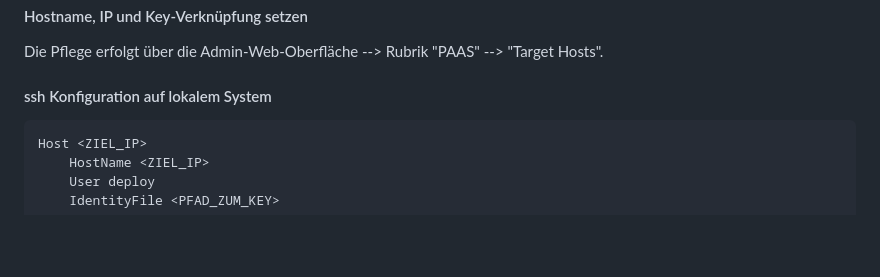
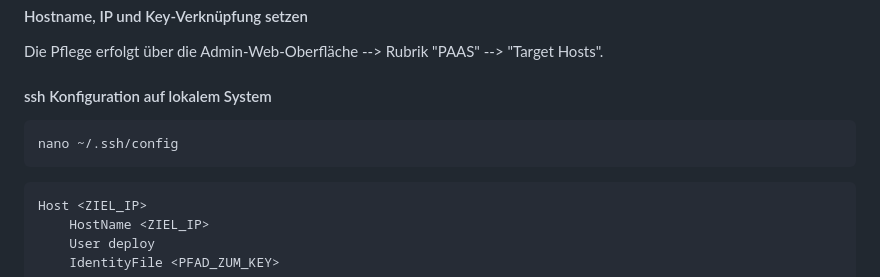
Before and after one commit to creadesk/PrivyCloud, a Markdown page: README.md, the part around the change. Rendered like a GitHub page; blank space fills up the shorter version.

Commit message:
Initial commit – Projekt‑Setup

````diff
--- a/README.md
+++ b/README.md
@@ -256,6 +256,9 @@ Die Pflege erfolgt über die Admin-Web-Oberfläche --> Rubrik "PAAS" --> "Target
 
 #### ssh Konfiguration auf lokalem System
 ```bash
+nano ~/.ssh/config
+```
+```bash
 Host <ZIEL_IP>
     HostName <ZIEL_IP>
     User deploy
````
